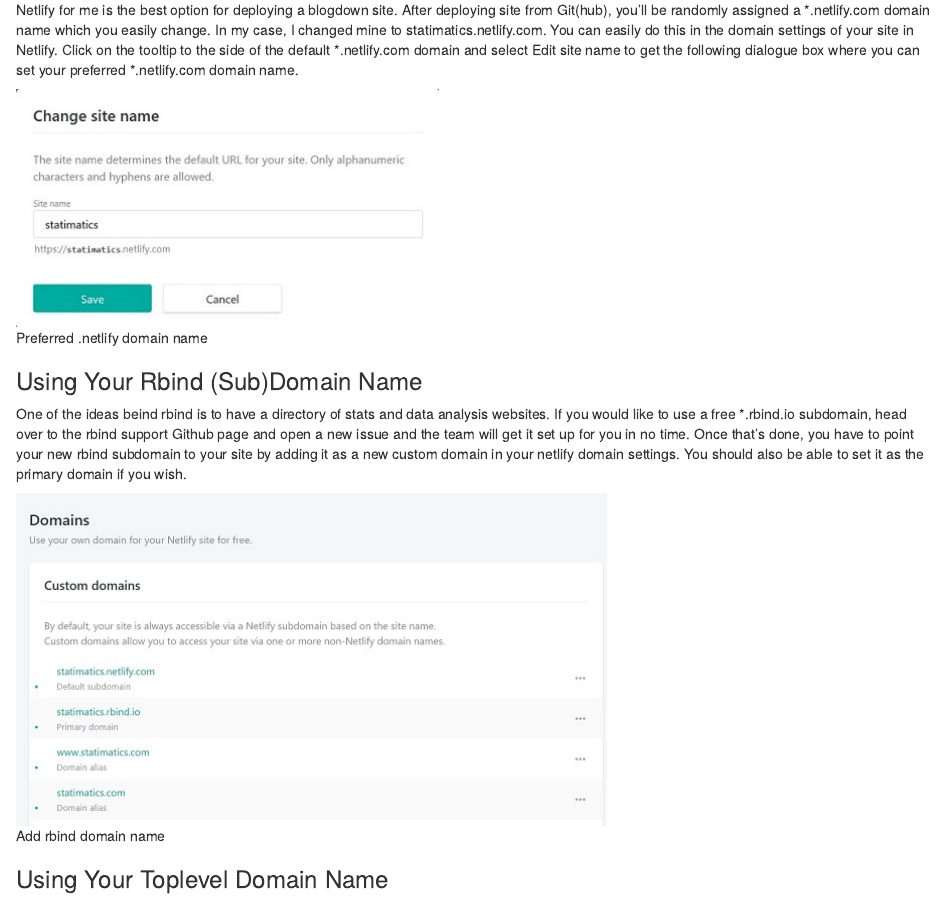
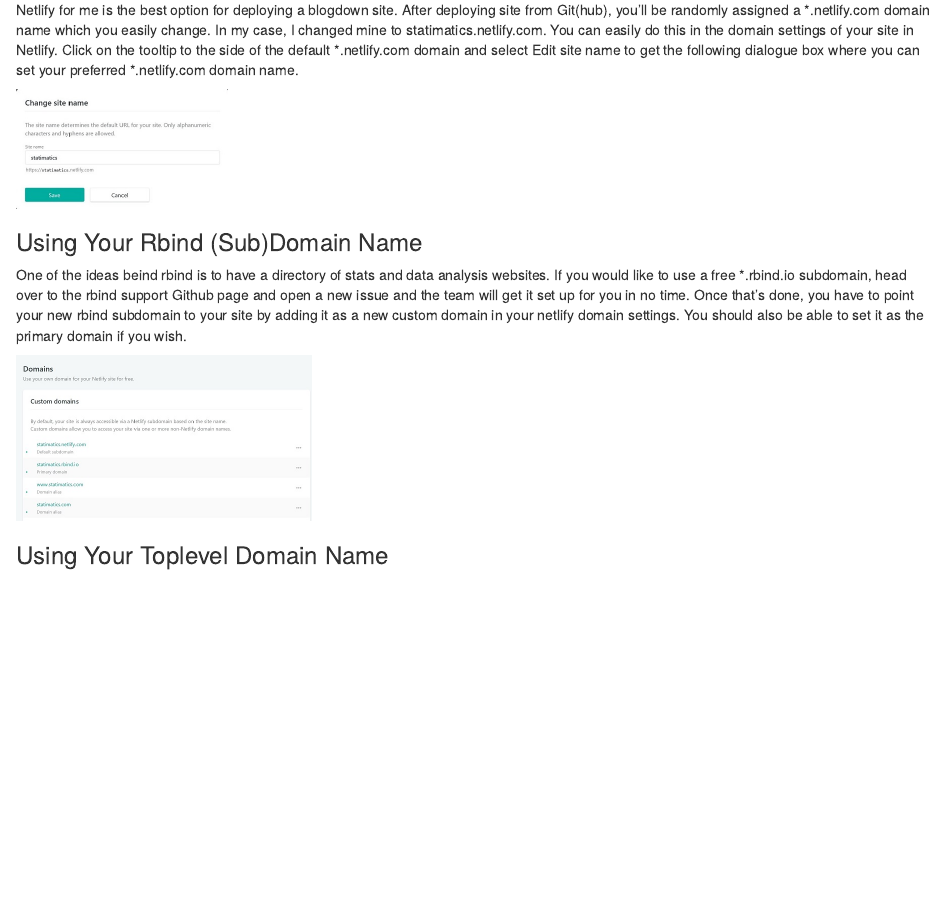
Before and after one commit to otsegun/statimatics.site, an R Markdown document (content/post/2018-02-13-domain-name-issues-in-setting-up-a-blogdown-site.Rmd): the page in a window 1100 px wide, from 270 px down. Rendered offline with R 4.5, knitr and Pandoc, with nearby package versions.

Commit message:
editted post pictures

````diff
--- a/content/post/2018-02-13-domain-name-issues-in-setting-up-a-blogdown-site.Rmd
+++ b/content/post/2018-02-13-domain-name-issues-in-setting-up-a-blogdown-site.Rmd
@@ -21,12 +21,16 @@
 ### Default Domain Name from Netlify
 Netlify for me is the best option for deploying a blogdown site. After deploying site from Git(hub), you'll be randomly assigned a \*.netlify.com domain name which you easily change. In my case, I changed mine to statimatics.netlify.com. You can easily do this in the domain settings of your site in Netlify. Click on the tooltip to the side of the default \*.netlify.com domain and select Edit site name to get the following dialogue box where you can set your preferred \*.netlify.com domain name.
 
-![Preferred .netlify domain name](../resources/domain1.jpg)
+```{r, echo=FALSE}
+knitr::include_graphics("../resources/domain1.jpg")
+```
+
 
 ### Using Your Rbind (Sub)Domain Name
 One of the ideas beind rbind is to have a directory of stats and data analysis websites. If you would like to use a free \*.rbind.io subdomain, head over to the rbind support Github page and open a new issue and the team will get it set up for you in no time. Once that's done, you have to point your new rbind subdomain to your site by adding it as a new custom domain in your netlify domain settings. You should also be able to set it as the primary domain if you wish.
-
-![Add rbind domain name](../resources/domain.jpg)
+```{r, echo=FALSE}
+knitr::include_graphics("../resources/domain.jpg")
+```
 
 ### Using Your Toplevel Domain Name
 Furthermore, I wanted in addition to the rbind subdomain name, that my toplevel domain, statimatics.com (which I've bought from domain name registrar) also  point to my website.  To do this, I had to create a CNAME record in the DNS records of my domain name (on the website of my registrar) that points to my Netlify site as shown below:
````
